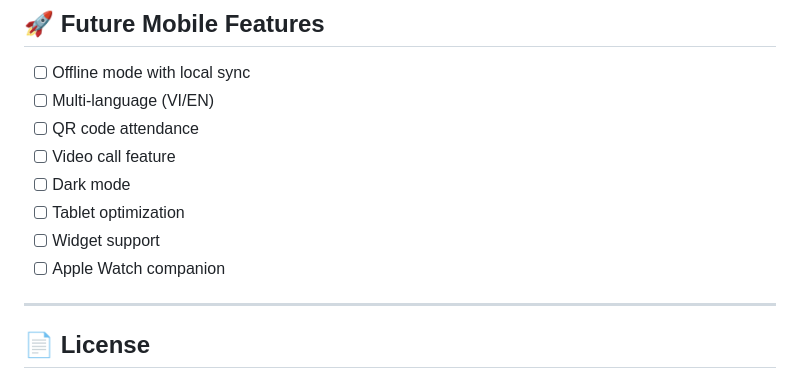
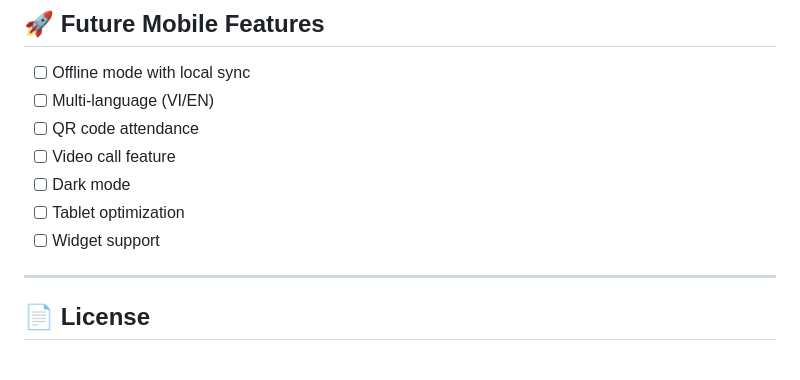
Before and after one commit to Darkvolcano/SummerCamp_Mobile, a Markdown page: README.md, the part around the change. Rendered like a GitHub page.

```diff
--- a/README.md
+++ b/README.md
@@ -565,7 +565,6 @@ flutter build ios --release
 - [ ] Dark mode
 - [ ] Tablet optimization
 - [ ] Widget support
-- [ ] Apple Watch companion
 
 ---
 
```
